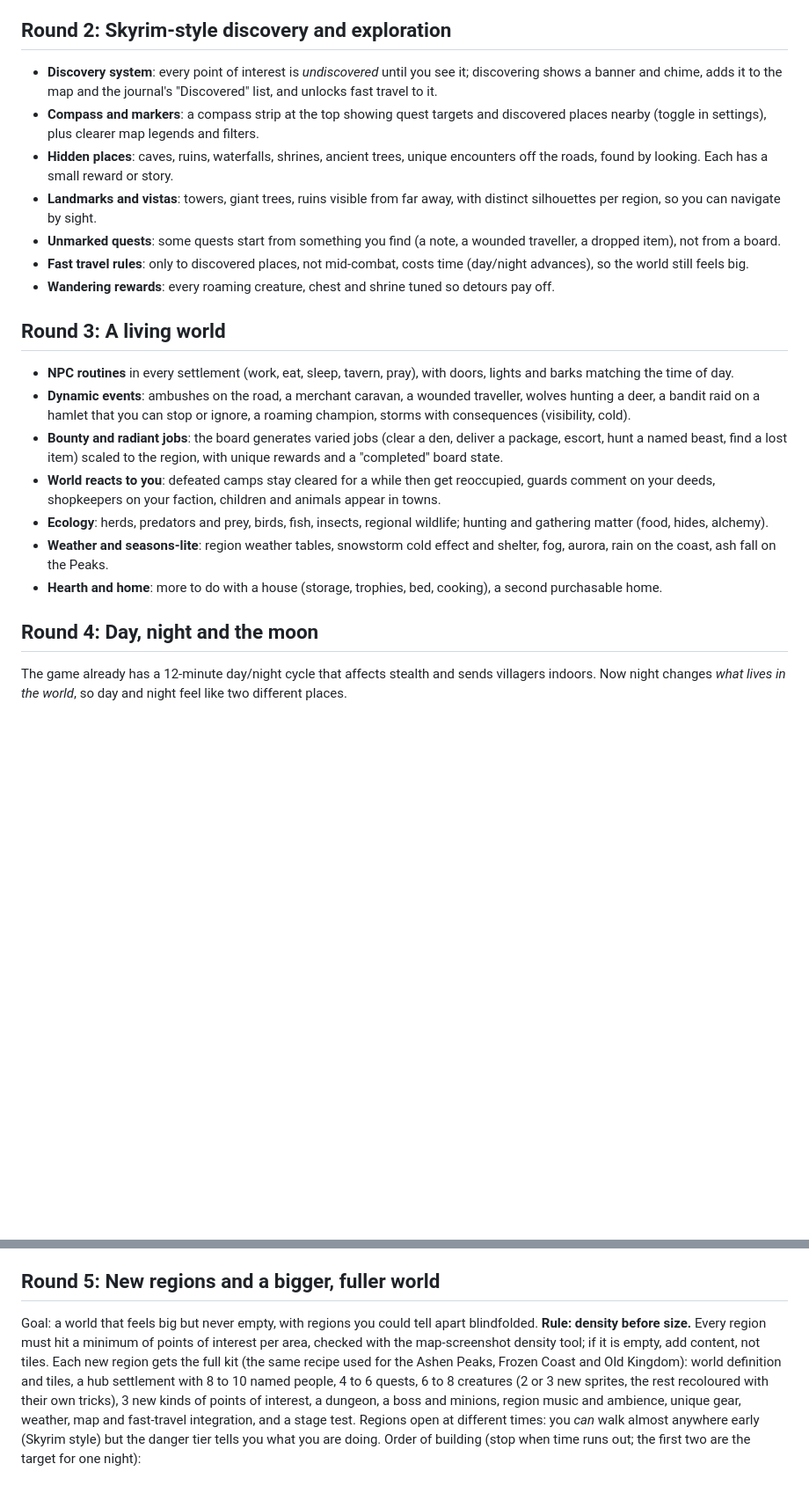
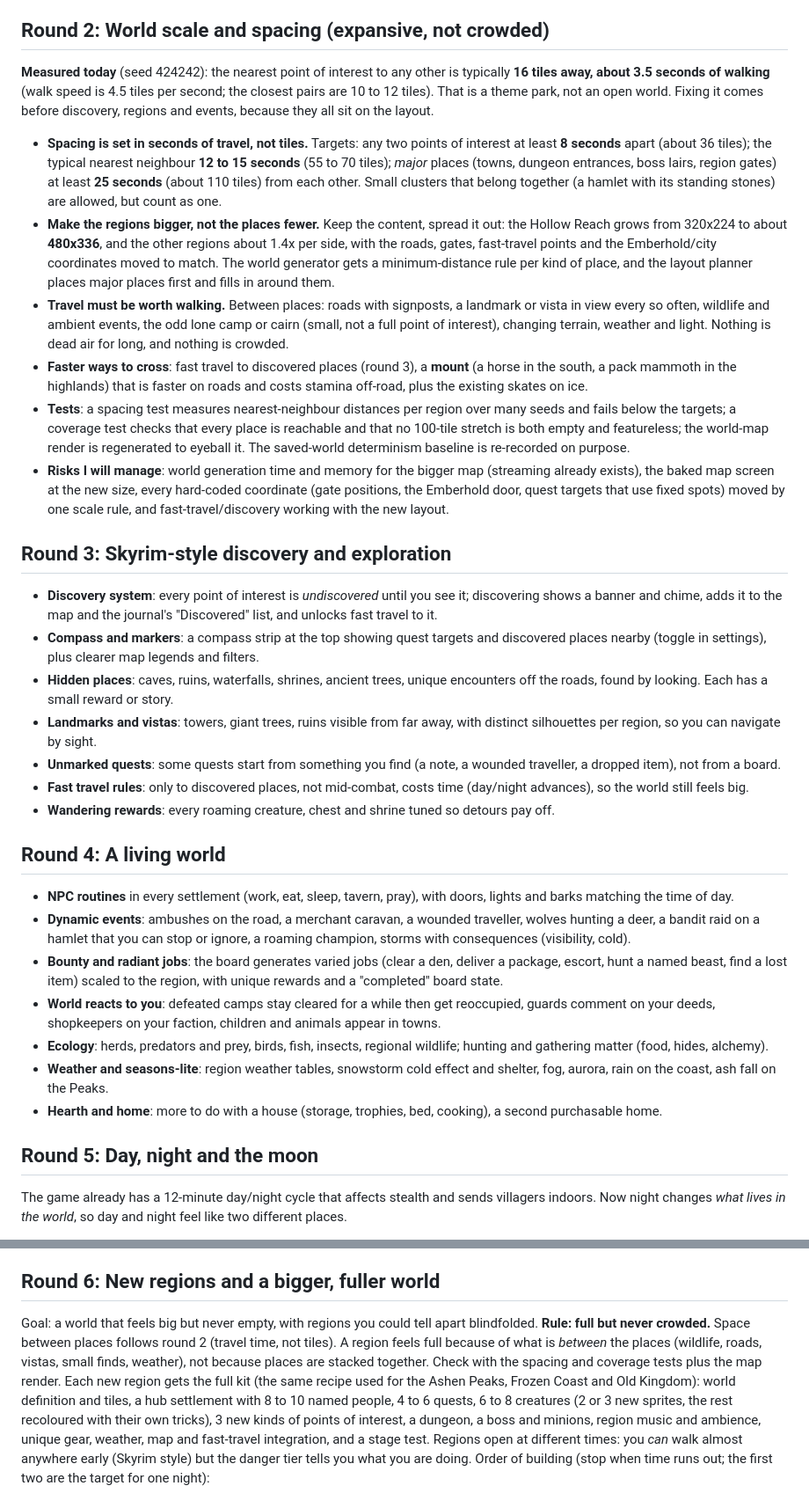
Before and after one commit to colinduke2-byte/coop-platformer, a Markdown page: frostfall/docs/POLISH_PLAN.md, 2 parts joined by grey strips. Shown at 88% size. GitHub-like rendering; blank space fills up the shorter version.

```diff
--- a/frostfall/docs/POLISH_PLAN.md
+++ b/frostfall/docs/POLISH_PLAN.md
@@ -33,7 +33,16 @@ Goal: fights are hard at your level, and only grinding makes them easier. Measur
 - **Danger readability**: a region and creature danger indicator (skulls or a colour), a "you are far below the recommended strength" warning on entering a harsh area, the bestiary shows a danger rating after the first kill.
 - **Progression friction that rewards prep**: potions matter, repairs matter (durability option stays), food buffs matter; a short "prepare" hint at dungeon doors.
 
-## Round 2: Skyrim-style discovery and exploration
+## Round 2: World scale and spacing (expansive, not crowded)
+**Measured today** (seed 424242): the nearest point of interest to any other is typically **16 tiles away, about 3.5 seconds of walking** (walk speed is 4.5 tiles per second; the closest pairs are 10 to 12 tiles). That is a theme park, not an open world. Fixing it comes before discovery, regions and events, because they all sit on the layout.
+- **Spacing is set in seconds of travel, not tiles.** Targets: any two points of interest at least **8 seconds** apart (about 36 tiles); the typical nearest neighbour **12 to 15 seconds** (55 to 70 tiles); *major* places (towns, dungeon entrances, boss lairs, region gates) at least **25 seconds** (about 110 tiles) from each other. Small clusters that belong together (a hamlet with its standing stones) are allowed, but count as one.
+- **Make the regions bigger, not the places fewer.** Keep the content, spread it out: the Hollow Reach grows from 320x224 to about **480x336**, and the other regions about 1.4x per side, with the roads, gates, fast-travel points and the Emberhold/city coordinates moved to match. The world generator gets a minimum-distance rule per kind of place, and the layout planner places major places first and fills in around them.
+- **Travel must be worth walking.** Between places: roads with signposts, a landmark or vista in view every so often, wildlife and ambient events, the odd lone camp or cairn (small, not a full point of interest), changing terrain, weather and light. Nothing is dead air for long, and nothing is crowded.
+- **Faster ways to cross**: fast travel to discovered places (round 3), a **mount** (a horse in the south, a pack mammoth in the highlands) that is faster on roads and costs stamina off-road, plus the existing skates on ice.
+- **Tests**: a spacing test measures nearest-neighbour distances per region over many seeds and fails below the targets; a coverage test checks that every place is reachable and that no 100-tile stretch is both empty and featureless; the world-map render is regenerated to eyeball it. The saved-world determinism baseline is re-recorded on purpose.
+- **Risks I will manage**: world generation time and memory for the bigger map (streaming already exists), the baked map screen at the new size, every hard-coded coordinate (gate positions, the Emberhold door, quest targets that use fixed spots) moved by one scale rule, and fast-travel/discovery working with the new layout.
+
+## Round 3: Skyrim-style discovery and exploration
 - **Discovery system**: every point of interest is *undiscovered* until you see it; discovering shows a banner and chime, adds it to the map and the journal's "Discovered" list, and unlocks fast travel to it.
 - **Compass and markers**: a compass strip at the top showing quest targets and discovered places nearby (toggle in settings), plus clearer map legends and filters.
 - **Hidden places**: caves, ruins, waterfalls, shrines, ancient trees, unique encounters off the roads, found by looking. Each has a small reward or story.
@@ -42,7 +51,7 @@ Goal: fights are hard at your level, and only grinding makes them easier. Measur
 - **Fast travel rules**: only to discovered places, not mid-combat, costs time (day/night advances), so the world still feels big.
 - **Wandering rewards**: every roaming creature, chest and shrine tuned so detours pay off.
 
-## Round 3: A living world
+## Round 4: A living world
 - **NPC routines** in every settlement (work, eat, sleep, tavern, pray), with doors, lights and barks matching the time of day.
 - **Dynamic events**: ambushes on the road, a merchant caravan, a wounded traveller, wolves hunting a deer, a bandit raid on a hamlet that you can stop or ignore, a roaming champion, storms with consequences (visibility, cold).
 - **Bounty and radiant jobs**: the board generates varied jobs (clear a den, deliver a package, escort, hunt a named beast, find a lost item) scaled to the region, with unique rewards and a "completed" board state.
@@ -51,7 +60,7 @@ Goal: fights are hard at your level, and only grinding makes them easier. Measur
 - **Weather and seasons-lite**: region weather tables, snowstorm cold effect and shelter, fog, aurora, rain on the coast, ash fall on the Peaks.
 - **Hearth and home**: more to do with a house (storage, trophies, bed, cooking), a second purchasable home.
 
-## Round 4: Day, night and the moon
+## Round 5: Day, night and the moon
 The game already has a 12-minute day/night cycle that affects stealth and sends villagers indoors. Now night changes *what lives in the world*, so day and night feel like two different places.
 - **Creature swaps at night** (spawns, not just tints): wolves become **werewolves** (bigger, hit harder, howl to call the pack, can be fought with fire or silver-edged weapons), packs hunt in the open; draugr and restless dead walk the roads; frost wights and grave callers haunt barrows and crossroads; **ghosts** drift in graveyards and ruins; shadow lynxes roam more; **night hags** and will-o-wisps in marshes; bats and owls in forests and caves.
 - **Day-only life**: deer, hares and birds are out by day; bears hibernate in dens until dusk; bandit camps have sentries by day and sleeping crews at night (a sneak-attack opportunity, and guards wake if you are loud); traders and travellers walk the roads by day only.
@@ -62,8 +71,8 @@ The game already has a 12-minute day/night cycle that affects stealth and sends
 - **Quests with time**: a few quests only make sense at night (a ghost's request, a werewolf hunt, a smuggler's drop).
 - Danger ratings, bestiary pages and the guide all show night variants; balance bot runs night encounters too.
 
-## Round 5: New regions and a bigger, fuller world
-Goal: a world that feels big but never empty, with regions you could tell apart blindfolded. **Rule: density before size.** Every region must hit a minimum of points of interest per area, checked with the map-screenshot density tool; if it is empty, add content, not tiles.
+## Round 6: New regions and a bigger, fuller world
+Goal: a world that feels big but never empty, with regions you could tell apart blindfolded. **Rule: full but never crowded.** Space between places follows round 2 (travel time, not tiles). A region feels full because of what is *between* the places (wildlife, roads, vistas, small finds, weather), not because places are stacked together. Check with the spacing and coverage tests plus the map render.
 Each new region gets the full kit (the same recipe used for the Ashen Peaks, Frozen Coast and Old Kingdom): world definition and tiles, a hub settlement with 8 to 10 named people, 4 to 6 quests, 6 to 8 creatures (2 or 3 new sprites, the rest recoloured with their own tricks), 3 new kinds of points of interest, a dungeon, a boss and minions, region music and ambience, unique gear, weather, map and fast-travel integration, and a stage test. Regions open at different times: you *can* walk almost anywhere early (Skyrim style) but the danger tier tells you what you are doing.
 Order of building (stop when time runs out; the first two are the target for one night):
 1. **The Weeping Fens** (south-west bog): fog banks, lantern paths over black water, stilt village *Reedwick*, sunken barrows, bog wraiths, will-o-wisps, hags, leech swarms, peat fires. Boss: the **Mire Mother**. Poison and cold resist gear, rare alchemy plants. Deadly at night.
```
Also changed, not shown: other parts of frostfall/docs/POLISH_PLAN.md (+15 -15 lines).
